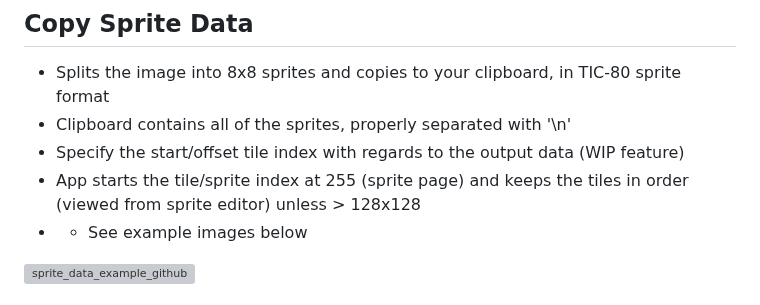
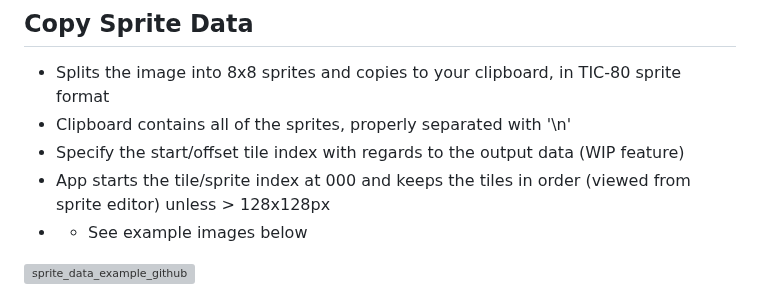
Before and after one commit to archaicvirus/Pic-2-Tic, a Markdown page: README.md, the part around the change. Drawn GitHub-style; grey boxes are pictures that could not be loaded.

```diff
--- a/README.md
+++ b/README.md
@@ -24,7 +24,7 @@ For now, you can run the app by using [VS Code](https://visualstudio.microsoft.c
 - Splits the image into 8x8 sprites and copies to your clipboard, in TIC-80 sprite format
 - Clipboard contains all of the sprites, properly separated with '\n'
 - Specify the start/offset tile index with regards to the output data (WIP feature)
-- App starts the tile/sprite index at 255 (sprite page) and keeps the tiles in order (viewed from sprite editor) unless > 128x128
+- App starts the tile/sprite index at 000 and keeps the tiles in order (viewed from sprite editor) unless > 128x128px
 - * See example images below
 
 ![sprite_data_example_github](https://user-images.githubusercontent.com/25288625/227044658-81c94e91-8593-4e9a-a7a3-2b83bdaaf24f.PNG)
```
